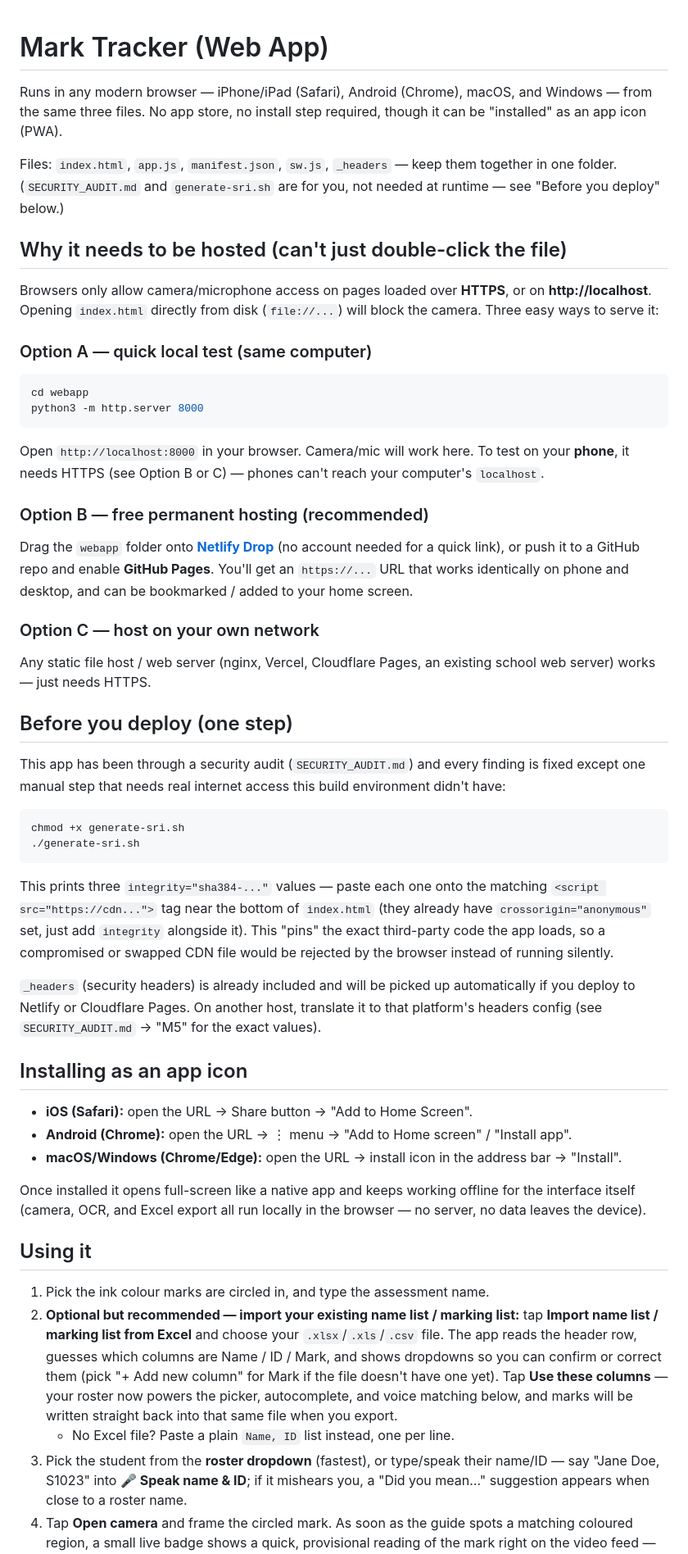
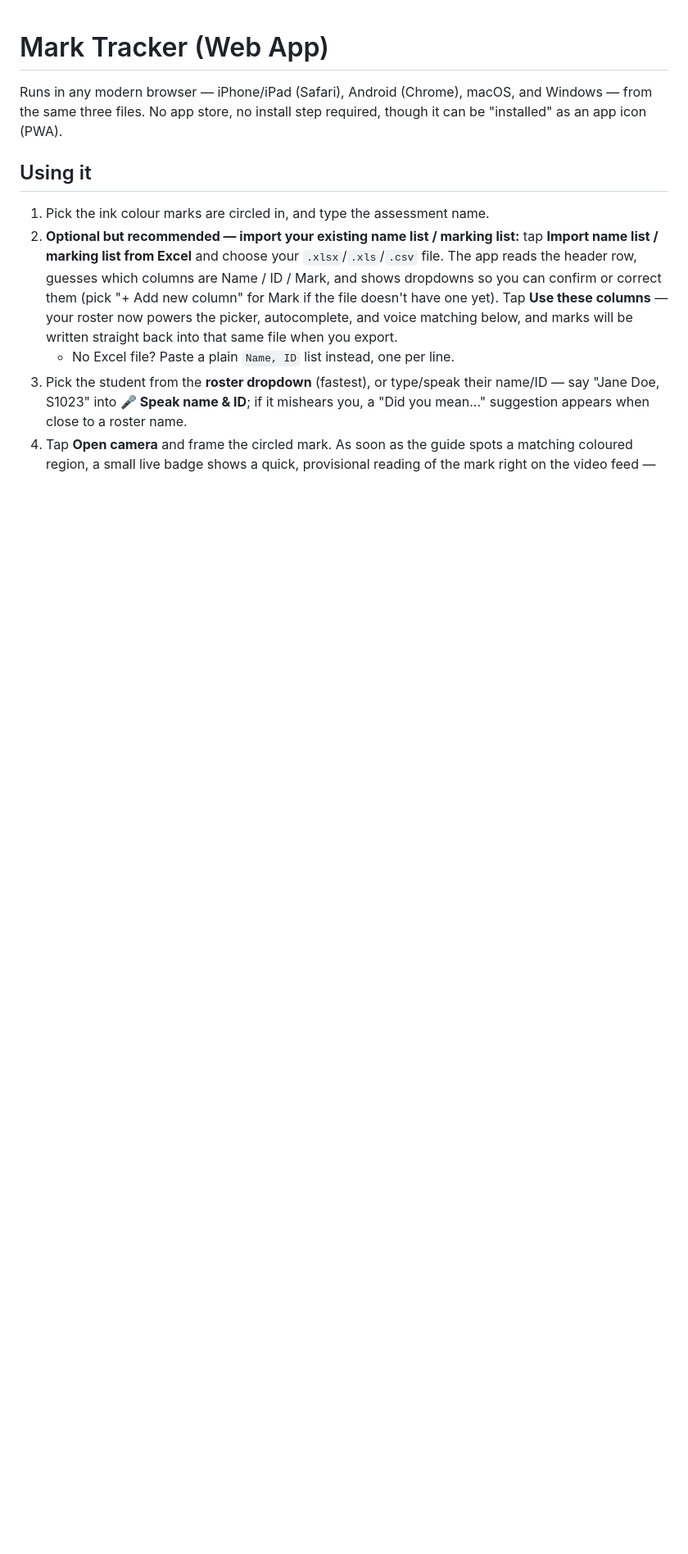
Before and after one commit to lehleh81/marktracker, a Markdown page: README.md, the part around the change. Shown at 82% size. Rendered like a GitHub page; blank space fills up the shorter version.

Commit message:
Simplify README by removing hosting options and audit steps
Removed unnecessary hosting instructions and security audit steps from the README.

````diff
--- a/README.md
+++ b/README.md
@@ -3,68 +3,6 @@
 Runs in any modern browser — iPhone/iPad (Safari), Android (Chrome), macOS,
 and Windows — from the same three files. No app store, no install step
 required, though it can be "installed" as an app icon (PWA).
-
-Files: `index.html`, `app.js`, `manifest.json`, `sw.js`, `_headers` — keep them
-together in one folder. (`SECURITY_AUDIT.md` and `generate-sri.sh` are for you,
-not needed at runtime — see "Before you deploy" below.)
-
-## Why it needs to be hosted (can't just double-click the file)
-
-Browsers only allow camera/microphone access on pages loaded over **HTTPS**,
-or on **http://localhost**. Opening `index.html` directly from disk
-(`file://...`) will block the camera. Three easy ways to serve it:
-
-### Option A — quick local test (same computer)
-```bash
-cd webapp
-python3 -m http.server 8000
-```
-Open `http://localhost:8000` in your browser. Camera/mic will work here.
-To test on your **phone**, it needs HTTPS (see Option B or C) — phones can't
-reach your computer's `localhost`.
-
-### Option B — free permanent hosting (recommended)
-Drag the `webapp` folder onto **[Netlify Drop](https://app.netlify.com/drop)**
-(no account needed for a quick link), or push it to a GitHub repo and enable
-**GitHub Pages**. You'll get an `https://...` URL that works identically on
-phone and desktop, and can be bookmarked / added to your home screen.
-
-### Option C — host on your own network
-Any static file host / web server (nginx, Vercel, Cloudflare Pages, an
-existing school web server) works — just needs HTTPS.
-
-## Before you deploy (one step)
-
-This app has been through a security audit (`SECURITY_AUDIT.md`) and every
-finding is fixed except one manual step that needs real internet access this
-build environment didn't have:
-
-```bash
-chmod +x generate-sri.sh
-./generate-sri.sh
-```
-
-This prints three `integrity="sha384-..."` values — paste each one onto the
-matching `<script src="https://cdn...">` tag near the bottom of `index.html`
-(they already have `crossorigin="anonymous"` set, just add `integrity`
-alongside it). This "pins" the exact third-party code the app loads, so a
-compromised or swapped CDN file would be rejected by the browser instead of
-running silently.
-
-`_headers` (security headers) is already included and will be picked up
-automatically if you deploy to Netlify or Cloudflare Pages. On another host,
-translate it to that platform's headers config (see `SECURITY_AUDIT.md` →
-"M5" for the exact values).
-
-## Installing as an app icon
-
-- **iOS (Safari):** open the URL → Share button → "Add to Home Screen".
-- **Android (Chrome):** open the URL → ⋮ menu → "Add to Home screen" / "Install app".
-- **macOS/Windows (Chrome/Edge):** open the URL → install icon in the address bar → "Install".
-
-Once installed it opens full-screen like a native app and keeps working
-offline for the interface itself (camera, OCR, and Excel export all run
-locally in the browser — no server, no data leaves the device).
 
 ## Using it
 
````
